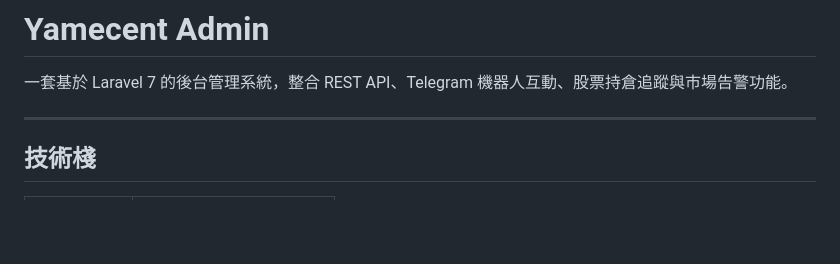
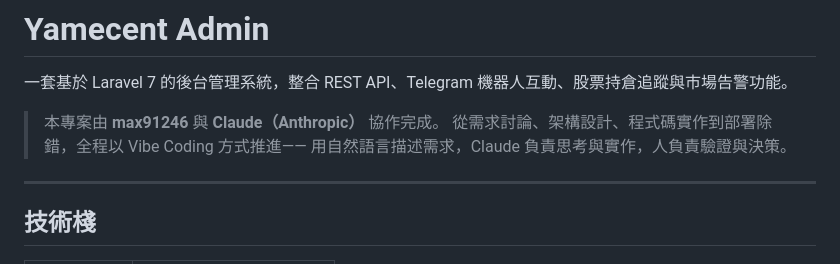
Before and after one commit to max91246/yamecent-admin, a Markdown page: README.md, the part around the change. Drawn GitHub-style; blank space fills up the shorter version.

Commit message:
README 加入協作說明

```diff
--- a/README.md
+++ b/README.md
@@ -1,6 +1,10 @@
 # Yamecent Admin
 
 一套基於 Laravel 7 的後台管理系統，整合 REST API、Telegram 機器人互動、股票持倉追蹤與市場告警功能。
+
+> 本專案由 **max91246** 與 **Claude（Anthropic）** 協作完成。
+> 從需求討論、架構設計、程式碼實作到部署除錯，全程以 Vibe Coding 方式推進——
+> 用自然語言描述需求，Claude 負責思考與實作，人負責驗證與決策。
 
 ---
 
```
